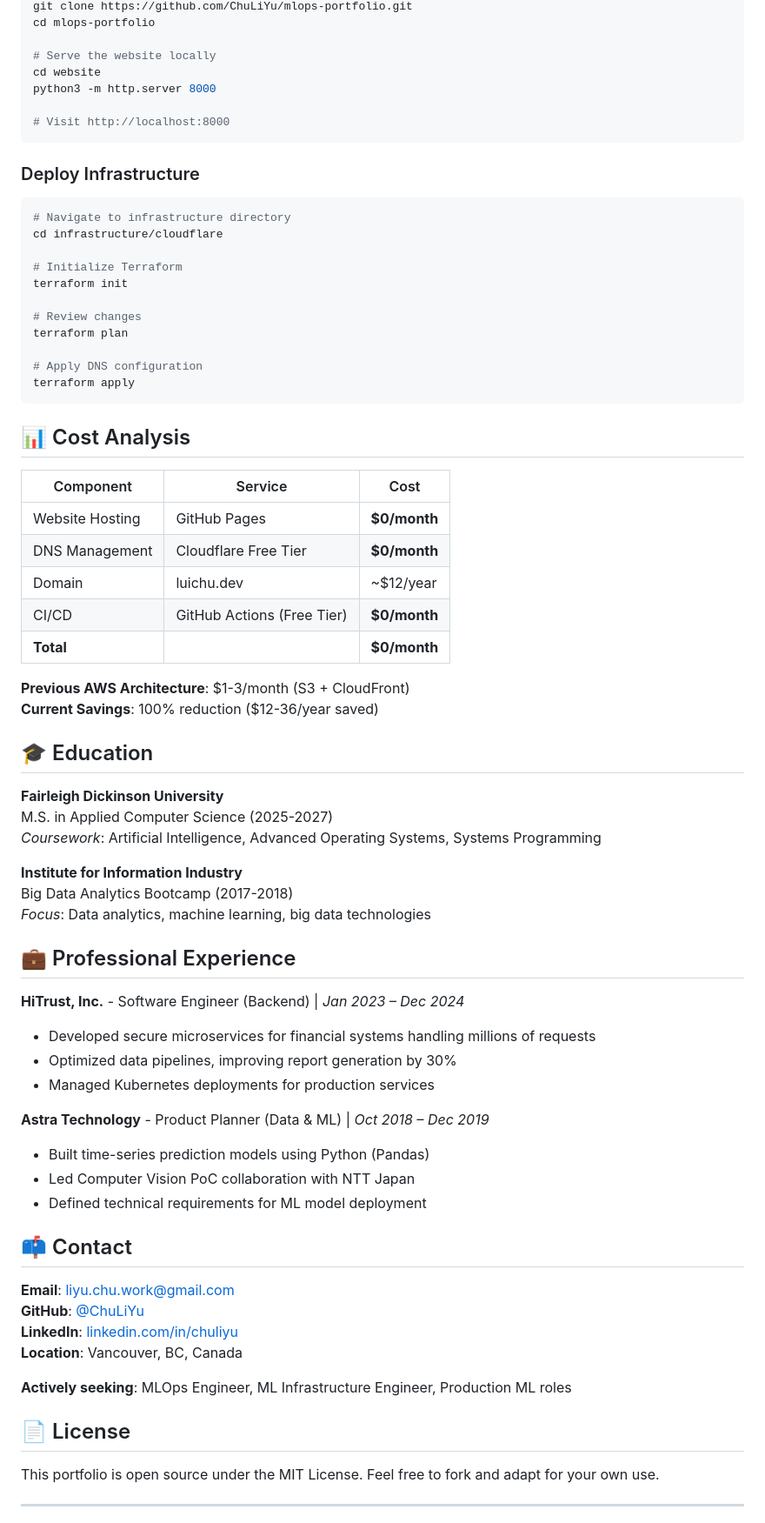
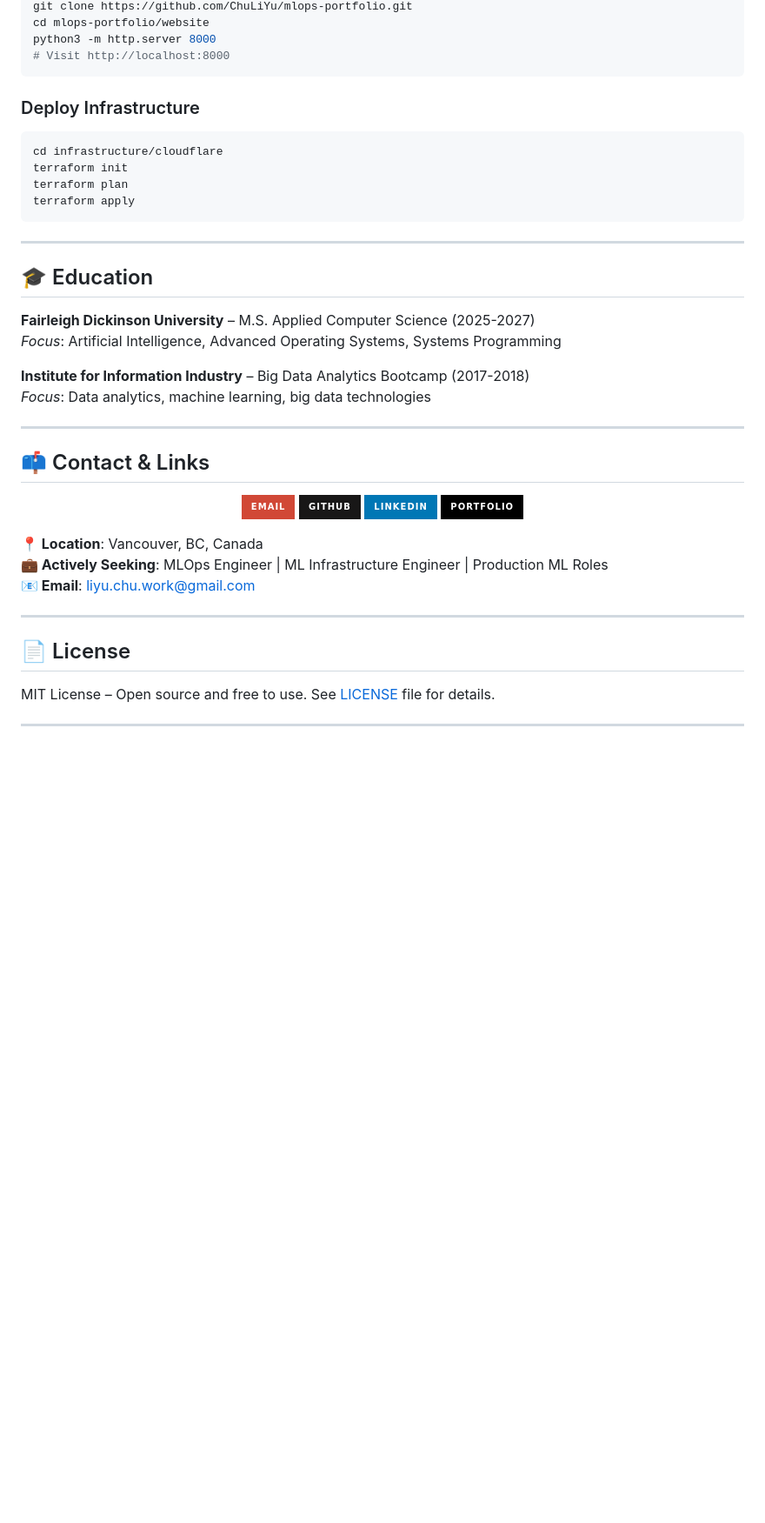
Before and after one commit to ChuLiYu/aws-portfolio-project, a Markdown page: README.md, the part around one of its changes. Shown at 87% size. GitHub-like rendering; badges without logos; blank space fills up the shorter version.

````diff
--- a/README.md
+++ b/README.md
@@ -132,75 +242,47 @@ Simply visit: [https://luichu.dev/](https://luichu.dev/)
 git clone https://github.com/ChuLiYu/mlops-portfolio.git
-cd mlops-portfolio
-
-# Serve the website locally
-cd website
+cd mlops-portfolio/website
 python3 -m http.server 8000
-
 # Visit http://localhost:8000
 ```
 
 ### Deploy Infrastructure
 ```bash
-# Navigate to infrastructure directory
 cd infrastructure/cloudflare
-
-# Initialize Terraform
 terraform init
-
-# Review changes
 terraform plan
-
-# Apply DNS configuration
 terraform apply
 ```
 
-## 📊 Cost Analysis
-
-| Component | Service | Cost |
-|-----------|---------|------|
-| Website Hosting | GitHub Pages | **$0/month** |
-| DNS Management | Cloudflare Free Tier | **$0/month** |
-| Domain | luichu.dev | ~$12/year |
-| CI/CD | GitHub Actions (Free Tier) | **$0/month** |
-| **Total** | | **$0/month** |
-
-**Previous AWS Architecture**: $1-3/month (S3 + CloudFront)
-**Current Savings**: 100% reduction ($12-36/year saved)
+---
 
 ## 🎓 Education
 
-**Fairleigh Dickinson University**
-M.S. in Applied Computer Science (2025-2027)
-*Coursework*: Artificial Intelligence, Advanced Operating Systems, Systems Programming
+**Fairleigh Dickinson University** – M.S. Applied Computer Science (2025-2027)
+*Focus*: Artificial Intelligence, Advanced Operating Systems, Systems Programming
 
-**Institute for Information Industry**
-Big Data Analytics Bootcamp (2017-2018)
+**Institute for Information Industry** – Big Data Analytics Bootcamp (2017-2018)
 *Focus*: Data analytics, machine learning, big data technologies
 
-## 💼 Professional Experience
+---
 
-**HiTrust, Inc.** - Software Engineer (Backend) | *Jan 2023 – Dec 2024*
-- Developed secure microservices for financial systems handling millions of requests
-- Optimized data pipelines, improving report generation by 30%
-- Managed Kubernetes deployments for production services
+## 📫 Contact & Links
 
-**Astra Technology** - Product Planner (Data & ML) | *Oct 2018 – Dec 2019*
-- Built time-series prediction models using Python (Pandas)
-- Led Computer Vision PoC collaboration with NTT Japan
-- Defined technical requirements for ML model deployment
+<p align="center">
+  <a href="mailto:liyu.chu.work@gmail.com"><img src="https://img.shields.io/badge/Email-D14836?style=for-the-badge&logo=gmail&logoColor=white"/></a>
+  <a href="https://github.com/ChuLiYu"><img src="https://img.shields.io/badge/GitHub-181717?style=for-the-badge&logo=github&logoColor=white"/></a>
+  <a href="https://linkedin.com/in/chuliyu"><img src="https://img.shields.io/badge/LinkedIn-0077B5?style=for-the-badge&logo=linkedin&logoColor=white"/></a>
+  <a href="https://luichu.dev"><img src="https://img.shields.io/badge/Portfolio-000000?style=for-the-badge&logo=google-chrome&logoColor=white"/></a>
+</p>
 
-## 📫 Contact
+**📍 Location**: Vancouver, BC, Canada
+**💼 Actively Seeking**: MLOps Engineer | ML Infrastructure Engineer | Production ML Roles
+**📧 Email**: liyu.chu.work@gmail.com
 
-**Email**: liyu.chu.work@gmail.com
-**GitHub**: [@ChuLiYu](https://github.com/ChuLiYu)
-**LinkedIn**: [linkedin.com/in/chuliyu](https://www.linkedin.com/in/chuliyu/)
-**Location**: Vancouver, BC, Canada
-
-**Actively seeking**: MLOps Engineer, ML Infrastructure Engineer, Production ML roles
+---
 
 ## 📄 License
 
-This portfolio is open source under the MIT License. Feel free to fork and adapt for your own use.
+MIT License – Open source and free to use. See [LICENSE](LICENSE) file for details.
 
 ---
 
````
Also changed, not shown: other parts of README.md (+186 -75 lines).
